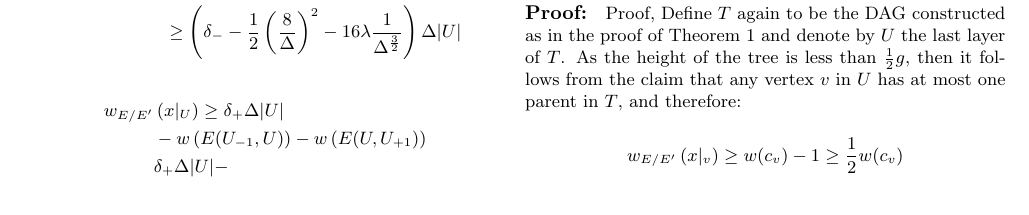
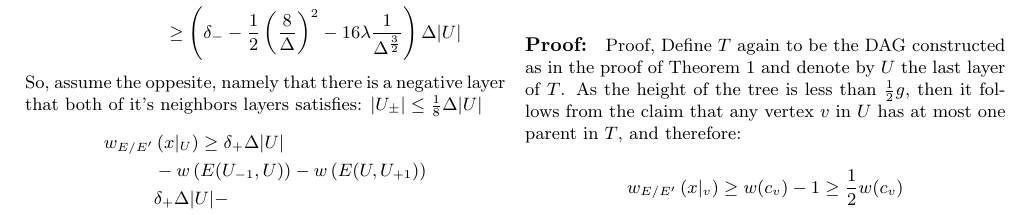
Before and after one commit to dudupo/Academic, a LaTeX document (projects/NLTES_project/ldpc_ltc.tex): part of page 5 of 6, cut so that both start at the same text. Compiled offline with pdfLaTeX.

Commit message:
compiling -Tue Nov 15 09:25:48 PM IST 2022

```diff
--- a/projects/NLTES_project/ldpc_ltc.tex
+++ b/projects/NLTES_project/ldpc_ltc.tex
@@ -309,10 +309,10 @@ Suppose that for every negative layer $U \subset V_{-}$ ethier $|U_{-1}| \ge \fr
 \begin{equation*}
   \begin{split}
     w_{E/E^{\prime}}  \left( x|_{U} \right)  & \ge \Delta\delta_{-}|U| - 8^{2}\frac{|U|^{2}}{\Delta n} - 2 \lambda \cdot \frac{8}{ \sqrt{\Delta} } |U| \\
-    & \ge \left( \delta_{-} - \frac{1}{2}\left( \frac{8}{\Delta} \right)^{2} - 16\lambda\frac{1}{\Delta^{\frac{3}{2}}}    \right) \Delta |U|
+    & \ge \left( \delta_{-} - \frac{1}{2}\left( \frac{8}{\Delta} \right)^{2} - 16\lambda\frac{1}{\Delta^{\frac{3}{2}}} \right) \Delta |U|
   \end{split}
 \end{equation*}
-
+So, assume the oppesite, namely that there is a negative layer that both of it's neighbors layers satisfies: $|U_{\pm}| \le \frac{1}{8}\Delta|U|$
 \begin{equation*}
   \begin{split}
     w_{E/E^{\prime}} & \left( x|_{U} \right)  \ge \delta_{+}\Delta |U|\\
```
Also changed, not shown: projects/pdfs/ldpc_ltc.pdf.
